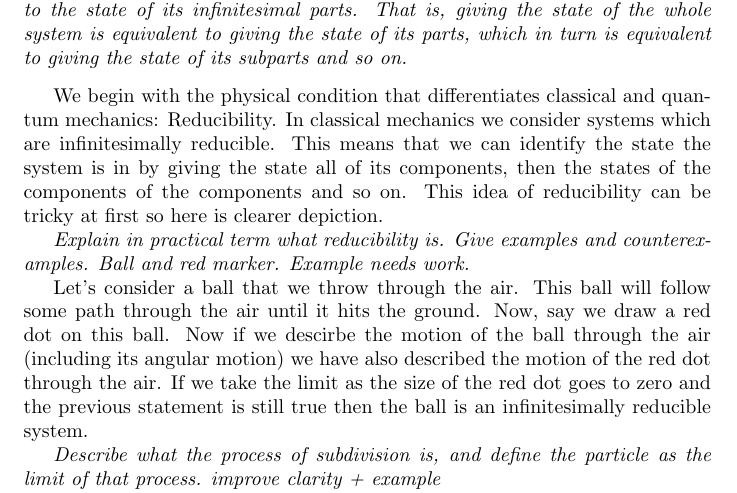
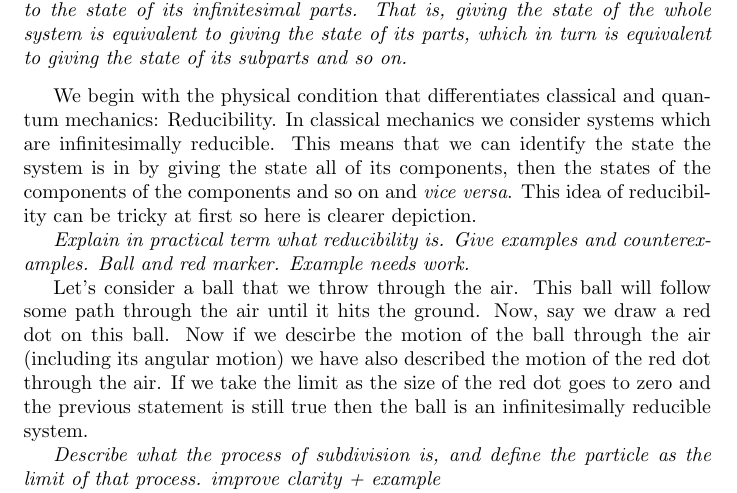
Before and after one commit to assumptionsofphysics/thesis-ClassicalMechanics, a LaTeX document (MainPaper.tex): part of page 1 of 8, cut so that both start at the same text. Compiled offline with pdfLaTeX.

Commit message:
Update MainPaper.tex

```diff
--- a/MainPaper.tex
+++ b/MainPaper.tex
@@ -14,7 +14,7 @@
 	The state of the system is reducible to the state of its infinitesimal parts. That is, giving the state of the whole system is equivalent to giving the state of its parts, which in turn is equivalent to giving the state of its subparts and so on.
 \end{assump}
 
-	We begin with the physical condition that differentiates classical and quantum mechanics: Reducibility. In classical mechanics we consider systems which are infinitesimally reducible. This means that we can identify the state the system is in by giving the state all of its components, then the states of the components of the components and so on. This idea of reducibility can be tricky at first so here is clearer depiction.
+	We begin with the physical condition that differentiates classical and quantum mechanics: Reducibility. In classical mechanics we consider systems which are infinitesimally reducible. This means that we can identify the state the system is in by giving the state all of its components, then the states of the components of the components and so on and \textit{vice versa}. This idea of reducibility can be tricky at first so here is clearer depiction.
 
 	\emph{Explain in practical term what reducibility is. Give examples and counterexamples. Ball and red marker. Example needs work.}
 
```
